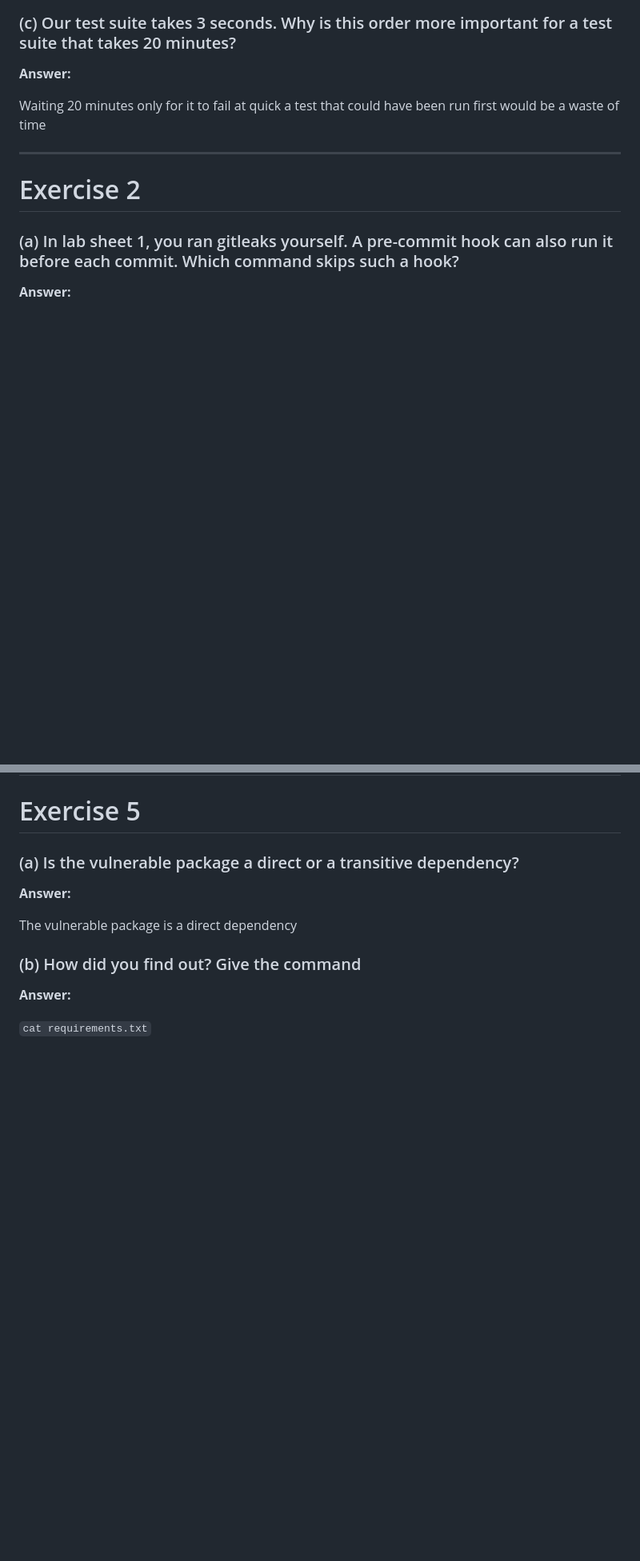
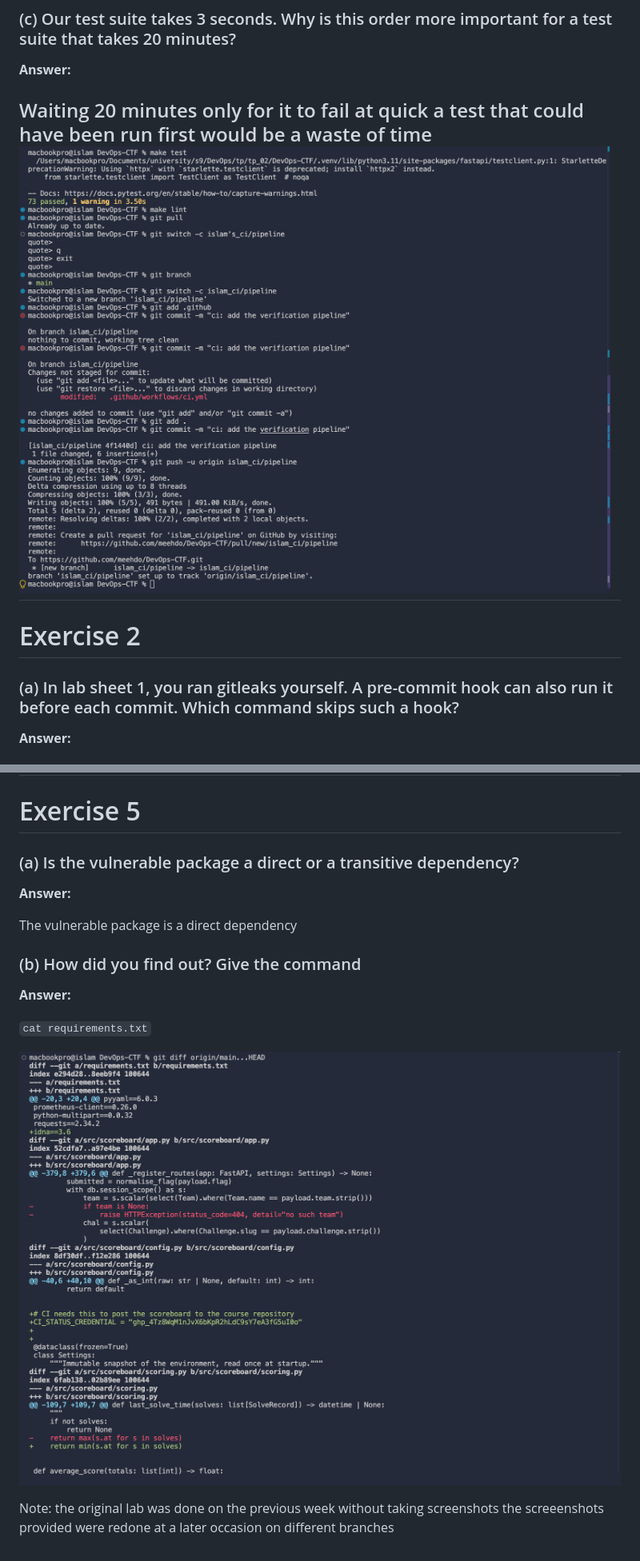
Before and after one commit to meehdo/DevOps-CTF, a Markdown page: docs/TP2_answers.md, 2 parts joined by grey strips. Shown at 80% size. Rendered like a GitHub page; pictures changed too: docs/screenshots/partA.png (added), docs/screenshots/partD2.png (added); blank space fills up the shorter version.

Commit message:
screenshots

```diff
--- a/docs/TP2_answers.md
+++ b/docs/TP2_answers.md
@@ -33,7 +33,7 @@ Linting is faster than tests so its more efficient to run it first because if th
 **Answer:**
 
 Waiting 20 minutes only for it to fail at quick a test that could have been run first would be a waste of time
-
+![](screenshots/partA.png)
 ---
 
 # Exercise 2
@@ -105,3 +107,8 @@ The vulnerable package is a direct dependency
 **Answer:**
 
 `cat requirements.txt`
+
+![](screenshots/partD2.png)
+
+Note: the original lab was done on the previous week without taking screenshots
+the screeenshots provided were redone at a later occasion on different branches
```
Also changed, not shown: other parts of docs/TP2_answers.md (+2 -0 lines), docs/screenshots/make-install.png (added), docs/screenshots/partC.png (added), docs/screenshots/partD.png (added), 1 other file.
